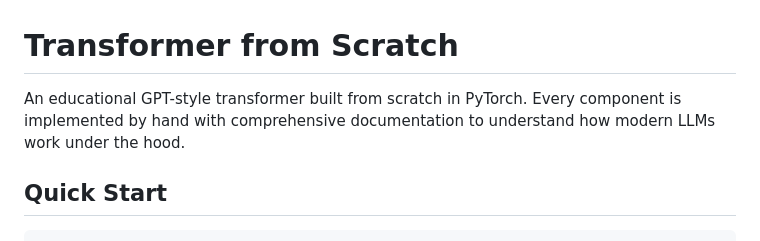
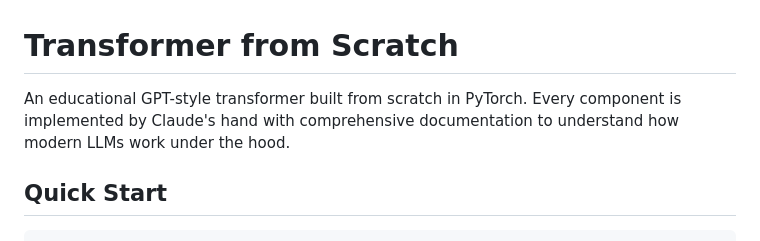
Before and after one commit to zhubert/transformer, a Markdown page: README.md, the part around the change. GitHub-like rendering.

```diff
--- a/README.md
+++ b/README.md
@@ -1,6 +1,6 @@
 # Transformer from Scratch
 
-An educational GPT-style transformer built from scratch in PyTorch. Every component is implemented by hand with comprehensive documentation to understand how modern LLMs work under the hood.
+An educational GPT-style transformer built from scratch in PyTorch. Every component is implemented by Claude's hand with comprehensive documentation to understand how modern LLMs work under the hood.
 
 ## Quick Start
 
```
